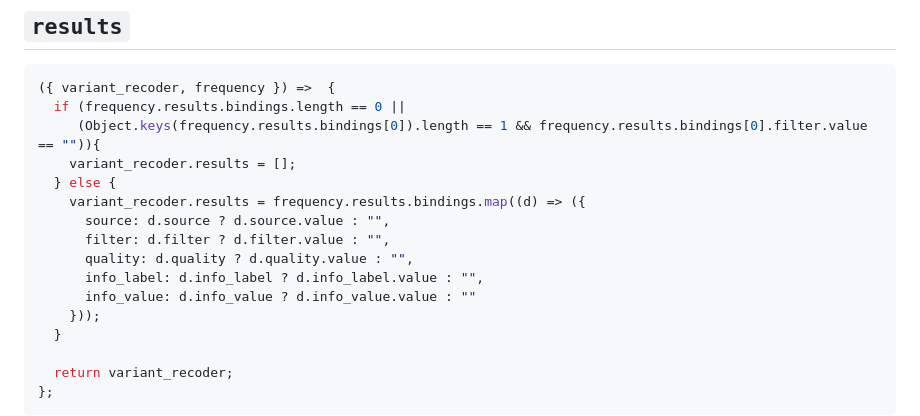
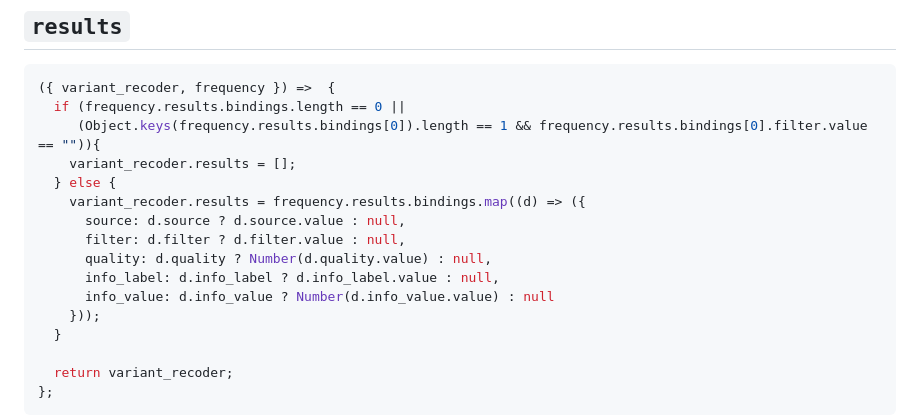
Before and after one commit to togovar/mobile-sparqlist, a Markdown page: sparqlist/mobile_frequency.md, the part around the change. GitHub-like rendering.

Commit message:
cast quality and info_value from string to number

```diff
--- a/sparqlist/mobile_frequency.md
+++ b/sparqlist/mobile_frequency.md
@@ -151,11 +151,11 @@ ORDER BY ?source
     variant_recoder.results = [];
   } else {
     variant_recoder.results = frequency.results.bindings.map((d) => ({
-      source: d.source ? d.source.value : "",
-      filter: d.filter ? d.filter.value : "",
-      quality: d.quality ? d.quality.value : "",
-      info_label: d.info_label ? d.info_label.value : "",
-      info_value: d.info_value ? d.info_value.value : ""
+      source: d.source ? d.source.value : null,
+      filter: d.filter ? d.filter.value : null,
+      quality: d.quality ? Number(d.quality.value) : null,
+      info_label: d.info_label ? d.info_label.value : null,
+      info_value: d.info_value ? Number(d.info_value.value) : null
     }));
   }
 
```
